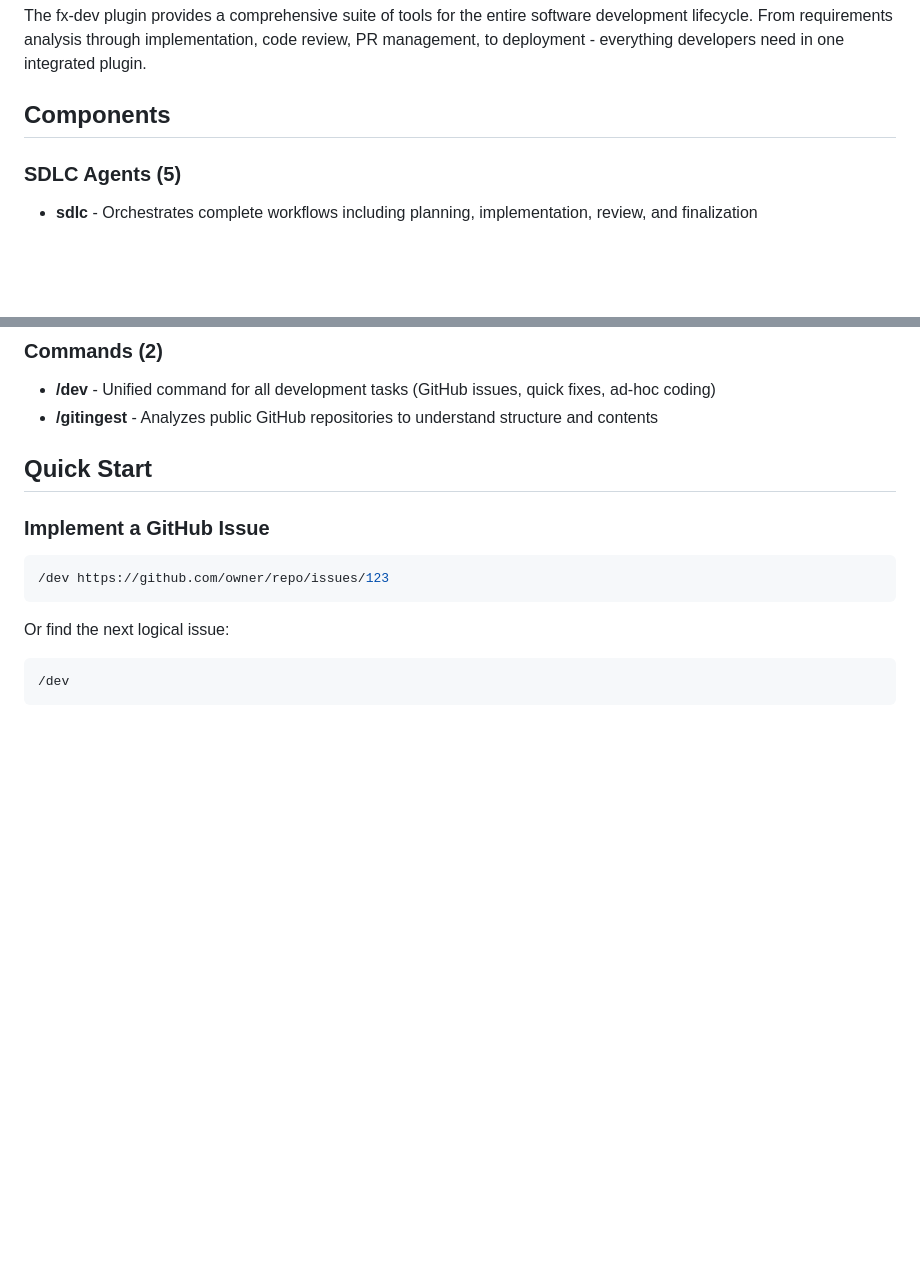
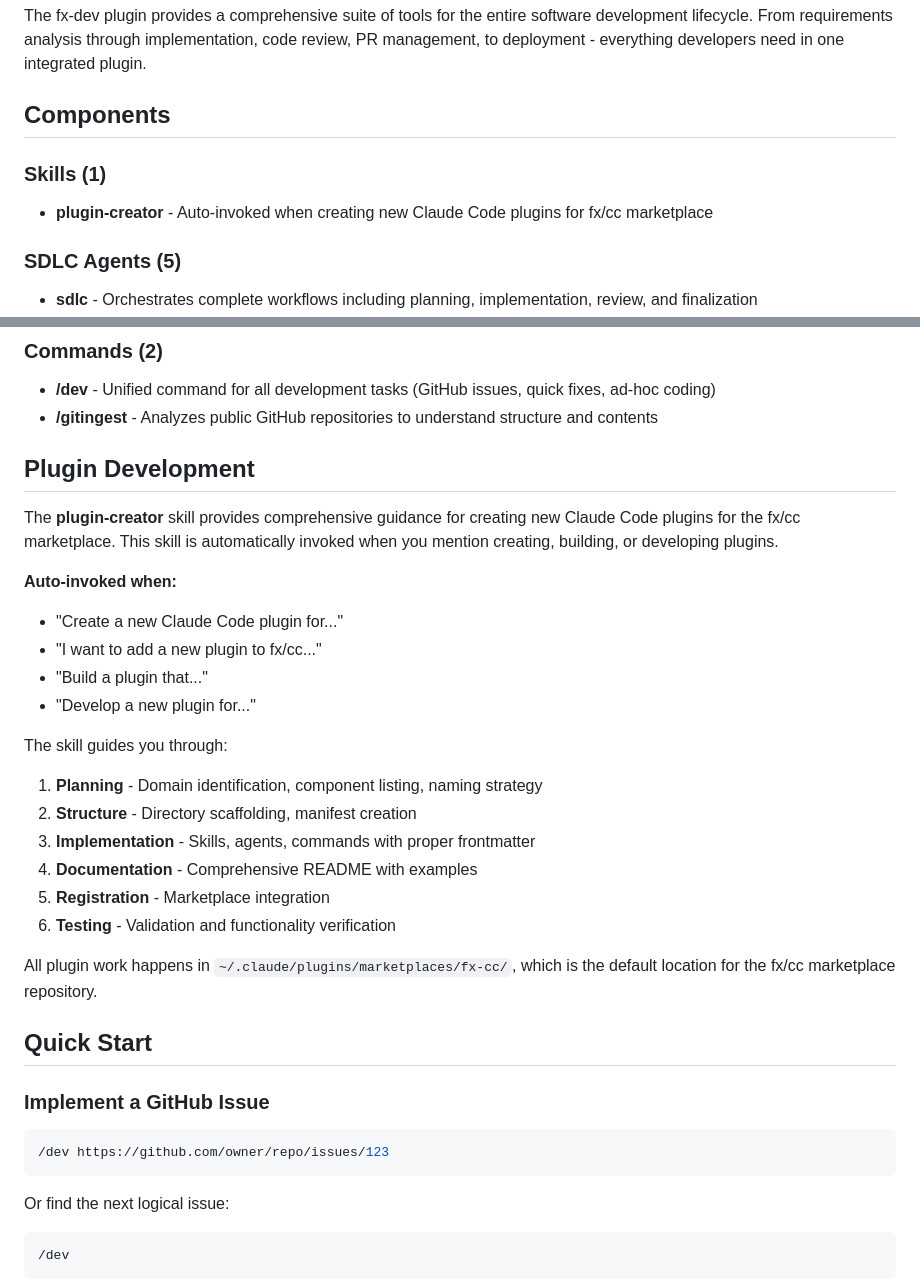
Before and after one commit to fx/cc, a Markdown page: plugins/fx-dev/README.md, 2 parts joined by grey strips. GitHub-like rendering; blank space fills up the shorter version.

Commit message:
feat(fx-dev): add plugin-creator skill for fx/cc marketplace development

```diff
--- a/plugins/fx-dev/README.md
+++ b/plugins/fx-dev/README.md
@@ -7,6 +7,10 @@ Complete development workflow including SDLC, pull requests, git utilities, and
 The fx-dev plugin provides a comprehensive suite of tools for the entire software development lifecycle. From requirements analysis through implementation, code review, PR management, to deployment - everything developers need in one integrated plugin.
 
 ## Components
+
+### Skills (1)
+
+- **plugin-creator** - Auto-invoked when creating new Claude Code plugins for fx/cc marketplace
 
 ### SDLC Agents (5)
 
@@ -29,6 +33,26 @@ The fx-dev plugin provides a comprehensive suite of tools for the entire softwar
 
 - **/dev** - Unified command for all development tasks (GitHub issues, quick fixes, ad-hoc coding)
 - **/gitingest** - Analyzes public GitHub repositories to understand structure and contents
+
+## Plugin Development
+
+The **plugin-creator** skill provides comprehensive guidance for creating new Claude Code plugins for the fx/cc marketplace. This skill is automatically invoked when you mention creating, building, or developing plugins.
+
+**Auto-invoked when:**
+- "Create a new Claude Code plugin for..."
+- "I want to add a new plugin to fx/cc..."
+- "Build a plugin that..."
+- "Develop a new plugin for..."
+
+The skill guides you through:
+1. **Planning** - Domain identification, component listing, naming strategy
+2. **Structure** - Directory scaffolding, manifest creation
+3. **Implementation** - Skills, agents, commands with proper frontmatter
+4. **Documentation** - Comprehensive README with examples
+5. **Registration** - Marketplace integration
+6. **Testing** - Validation and functionality verification
+
+All plugin work happens in `~/.claude/plugins/marketplaces/fx-cc/`, which is the default location for the fx/cc marketplace repository.
 
 ## Quick Start
 
```
Also changed, not shown: 1 other file.
